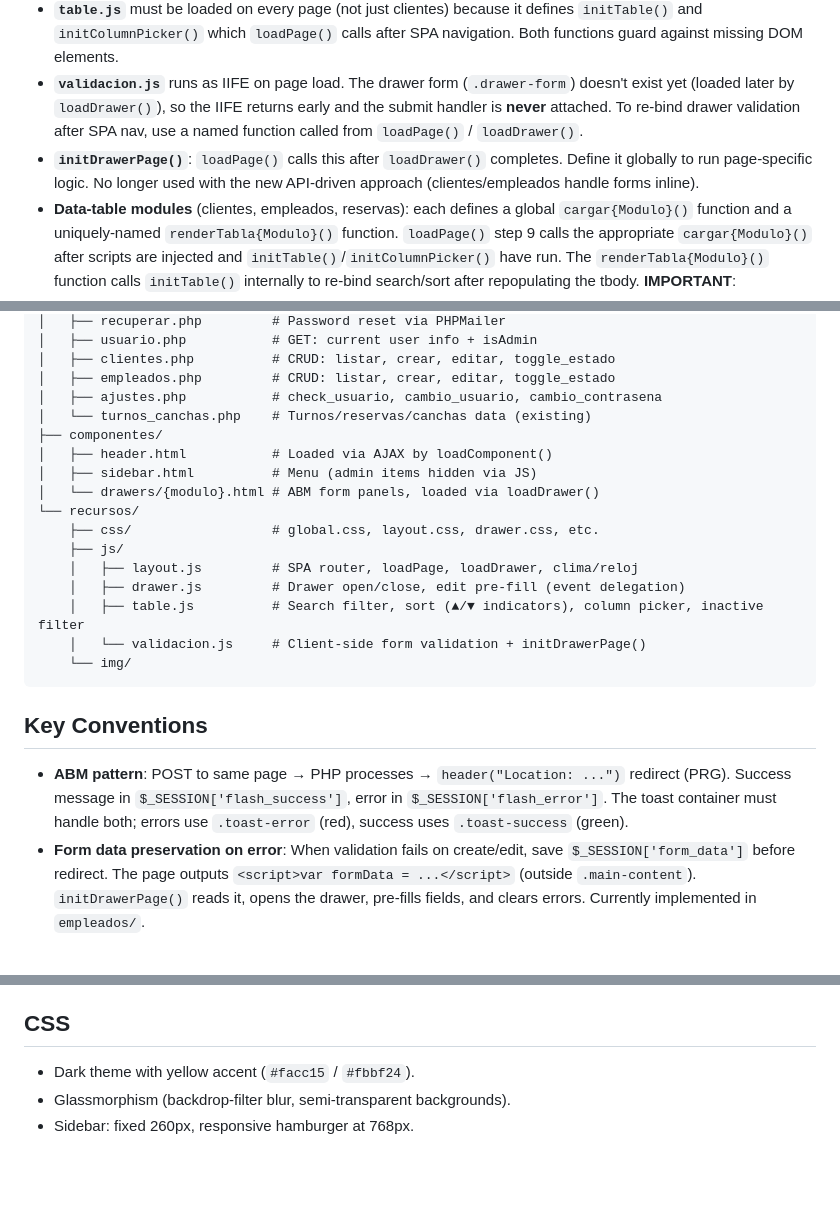
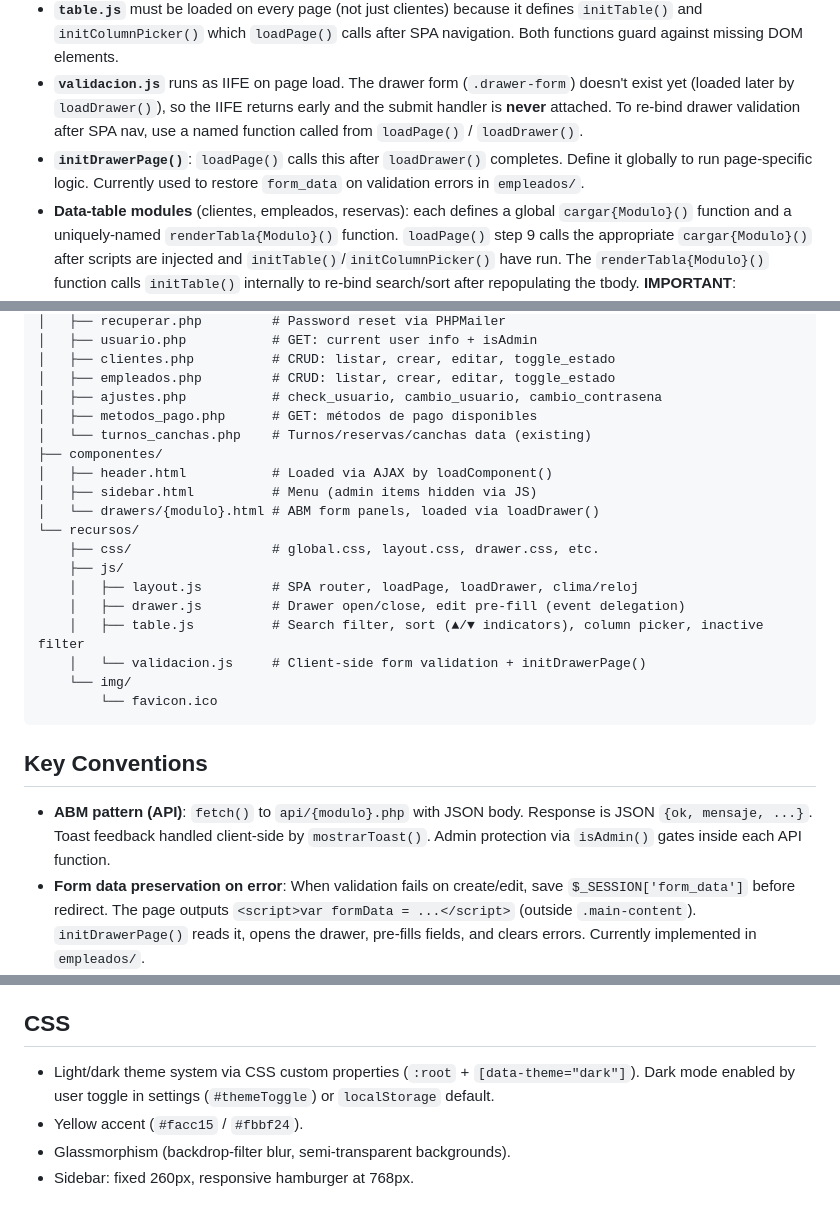
Before and after one commit to AgustinFer/sporta, a Markdown page: AGENTS.md, 3 parts joined by grey strips. Drawn GitHub-style; blank space fills up the shorter version.

Commit message:
docs: corregir AGENTS.md (ABM API, tema claro/oscuro, metodos_pago, initDrawerPage)

````diff
--- a/AGENTS.md
+++ b/AGENTS.md
@@ -21,7 +21,7 @@ Vanilla PHP SPA (faculty project). No build step, no tests, no framework.
 - **`inicio/index.html` preloads some JS files statically** (`turnos.js`, `canchas.js`, `reservas.js`). These are loaded on initial SPA init AND again by step 7 on each navigation to their module. Because step 7 always re-injects them, the `var` declarations reset, giving fresh closures bound to the new globals. This is fragile but intentional.
 - **`table.js`** must be loaded on every page (not just clientes) because it defines `initTable()` and `initColumnPicker()` which `loadPage()` calls after SPA navigation. Both functions guard against missing DOM elements.
 - **`validacion.js`** runs as IIFE on page load. The drawer form (`.drawer-form`) doesn't exist yet (loaded later by `loadDrawer()`), so the IIFE returns early and the submit handler is **never** attached. To re-bind drawer validation after SPA nav, use a named function called from `loadPage()` / `loadDrawer()`.
-- **`initDrawerPage()`**: `loadPage()` calls this after `loadDrawer()` completes. Define it globally to run page-specific logic. No longer used with the new API-driven approach (clientes/empleados handle forms inline).
+- **`initDrawerPage()`**: `loadPage()` calls this after `loadDrawer()` completes. Define it globally to run page-specific logic. Currently used to restore `form_data` on validation errors in `empleados/`.
 - **Data-table modules** (clientes, empleados, reservas): each defines a global `cargar{Modulo}()` function and a uniquely-named `renderTabla{Modulo}()` function. `loadPage()` step 9 calls the appropriate `cargar{Modulo}()` after scripts are injected and `initTable()`/`initColumnPicker()` have run. The `renderTabla{Modulo}()` function calls `initTable()` internally to re-bind search/sort after repopulating the tbody. **IMPORTANT**: `renderTabla` must NOT be used as a bare global name — it collides across modules since the script dedup prevents re-loading (e.g., `empleados.js` overwrites `window.renderTabla`, breaking clientes on return navigation). Each module must use a unique name.
 - **`cargarReservas()`** must be called from `loadPage()` step 9 (not just from the modul's own script), because `reservas.js` is preloaded from `inicio/index.html` and the SPA navigation re-injects it, but the function only auto-runs if explicitly called.
 - **`await` async page init functions** in `loadPage()` step 9 (`cargarClientes`, `cargarEmpleados`, `cargarReservas`). Without `await`, a subsequent SPA navigation can race ahead before the previous page's data fetch completes, corrupting global state. All three must be awaited.
@@ -58,6 +58,7 @@ servidor/
 │   ├── clientes.php          # CRUD: listar, crear, editar, toggle_estado
 │   ├── empleados.php         # CRUD: listar, crear, editar, toggle_estado
 │   ├── ajustes.php           # check_usuario, cambio_usuario, cambio_contrasena
+│   ├── metodos_pago.php      # GET: métodos de pago disponibles
 │   └── turnos_canchas.php    # Turnos/reservas/canchas data (existing)
 ├── componentes/
 │   ├── header.html           # Loaded via AJAX by loadComponent()
@@ -71,11 +72,12 @@ servidor/
     │   ├── table.js          # Search filter, sort (▲/▼ indicators), column picker, inactive filter
     │   └── validacion.js     # Client-side form validation + initDrawerPage()
     └── img/
+        └── favicon.ico
 ```
 
 ## Key Conventions
 
-- **ABM pattern**: POST to same page → PHP processes → `header("Location: ...")` redirect (PRG). Success message in `$_SESSION['flash_success']`, error in `$_SESSION['flash_error']`. The toast container must handle both; errors use `.toast-error` (red), success uses `.toast-success` (green).
+- **ABM pattern (API)**: `fetch()` to `api/{modulo}.php` with JSON body. Response is JSON `{ok, mensaje, ...}`. Toast feedback handled client-side by `mostrarToast()`. Admin protection via `isAdmin()` gates inside each API function.
 - **Form data preservation on error**: When validation fails on create/edit, save `$_SESSION['form_data']` before redirect. The page outputs `<script>var formData = ...</script>` (outside `.main-content`). `initDrawerPage()` reads it, opens the drawer, pre-fills fields, and clears errors. Currently implemented in `empleados/`.
 - **Settings accordion pattern** (ajustes/): Each setting group uses `.settings-card.accordion` with `.accordion-header` (clickable, shows ▾) and `.accordion-body` (collapsible, `display: none` by default). Structure:
   ```html
@@ -112,6 +114,7 @@ servidor/
 
 ## CSS
 
-- Dark theme with yellow accent (`#facc15` / `#fbbf24`).
+- Light/dark theme system via CSS custom properties (`:root` + `[data-theme="dark"]`). Dark mode enabled by user toggle in settings (`#themeToggle`) or `localStorage` default.
+- Yellow accent (`#facc15` / `#fbbf24`).
 - Glassmorphism (backdrop-filter blur, semi-transparent backgrounds).
 - Sidebar: fixed 260px, responsive hamburger at 768px.
````
